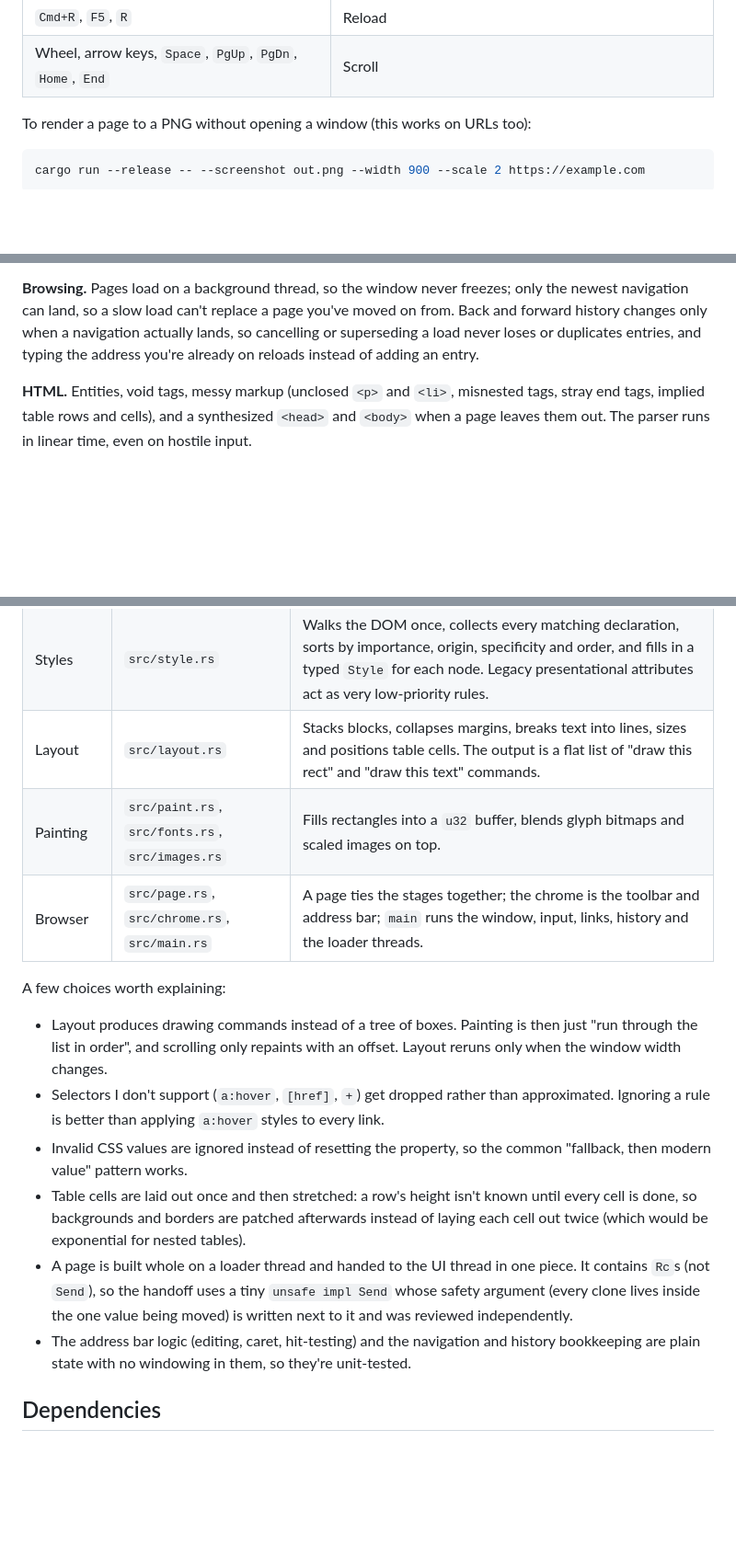
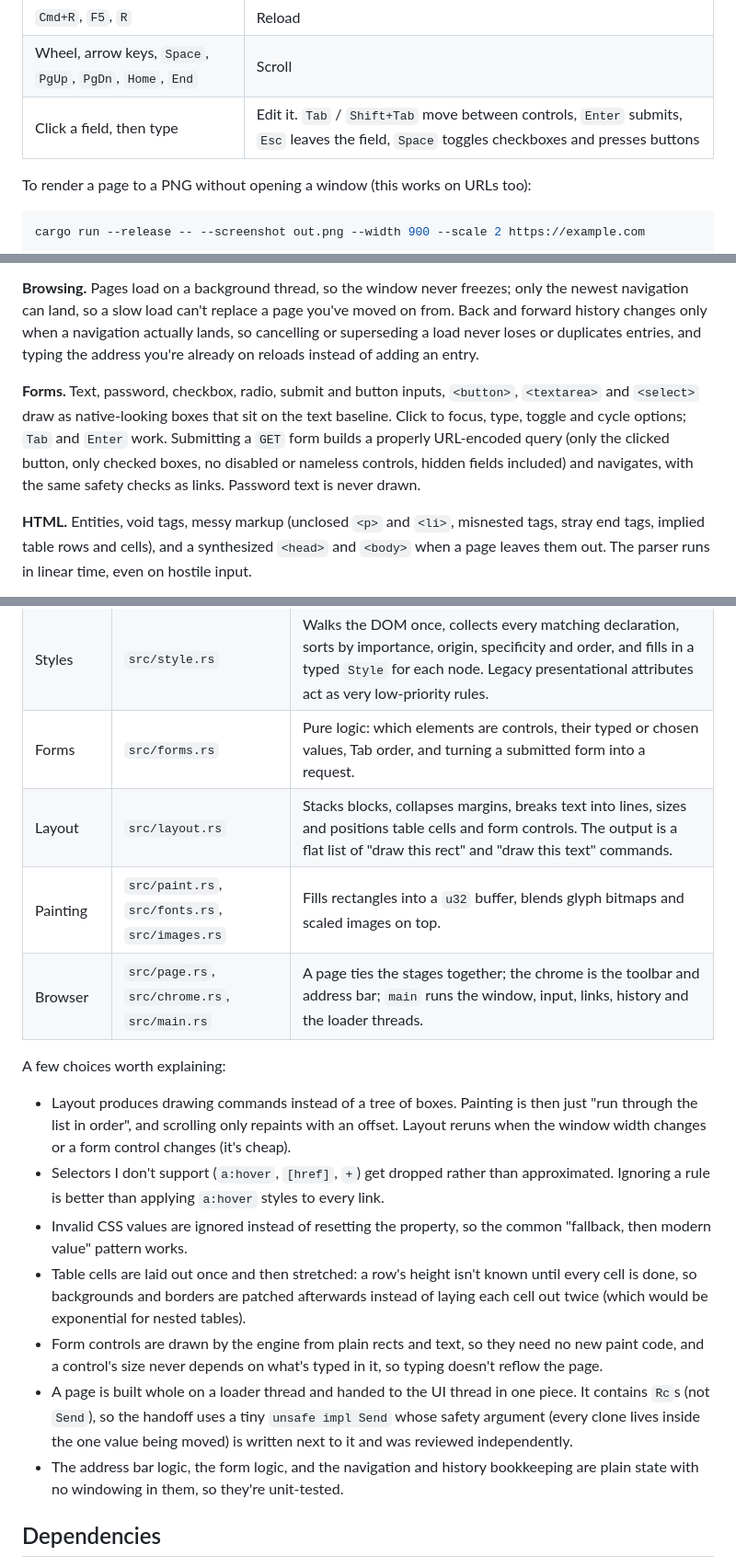
Before and after one commit to aditya20-b/mybrowser, a Markdown page: README.md, 3 parts joined by grey strips. Shown at 92% size. Rendered like a GitHub page; blank space fills up the shorter version.

```diff
--- a/README.md
+++ b/README.md
@@ -32,6 +33,7 @@ The window has a toolbar with back, forward and reload buttons and an address ba
 | `Cmd+[`, `Cmd+]`, `Alt+←`, `Alt+→`, `Backspace` | Back and forward |
 | `Cmd+R`, `F5`, `R` | Reload |
 | Wheel, arrow keys, `Space`, `PgUp`, `PgDn`, `Home`, `End` | Scroll |
+| Click a field, then type | Edit it. `Tab` / `Shift+Tab` move between controls, `Enter` submits, `Esc` leaves the field, `Space` toggles checkboxes and presses buttons |
 
 To render a page to a PNG without opening a window (this works on URLs too):
 
@@ -46,6 +48,8 @@ One heads-up: fonts are loaded from the macOS system font folder (see `src/fonts
 **Networking.** It loads `http://` and `https://` pages (TLS through rustls, gzip, redirects, timeouts, a size limit), as well as local files and `data:` URLs. Stylesheets and images are fetched in parallel by a small worker pool with a deadline. A session **cookie jar** is shared by every request: cookies are scoped by host and path, sent back on later requests and across redirects, expire, and are never written to disk. It honours `<base href>`, decodes UTF-8, UTF-16, Latin-1 and Windows-1252 text, and shows readable pages for plain text, images and errors (including HTTP 404s with their bodies). A web page can't load local files or send you to one.
 
 **Browsing.** Pages load on a background thread, so the window never freezes; only the newest navigation can land, so a slow load can't replace a page you've moved on from. Back and forward history changes only when a navigation actually lands, so cancelling or superseding a load never loses or duplicates entries, and typing the address you're already on reloads instead of adding an entry.
+
+**Forms.** Text, password, checkbox, radio, submit and button inputs, `<button>`, `<textarea>` and `<select>` draw as native-looking boxes that sit on the text baseline. Click to focus, type, toggle and cycle options; `Tab` and `Enter` work. Submitting a `GET` form builds a properly URL-encoded query (only the clicked button, only checked boxes, no disabled or nameless controls, hidden fields included) and navigates, with the same safety checks as links. Password text is never drawn.
 
 **HTML.** Entities, void tags, messy markup (unclosed `<p>` and `<li>`, misnested tags, stray end tags, implied table rows and cells), and a synthesized `<head>` and `<body>` when a page leaves them out. The parser runs in linear time, even on hostile input.
 
@@ -71,18 +75,20 @@ URL -> fetch -> HTML -> DOM --\
 | HTML to DOM | `src/html.rs`, `src/dom.rs` | One pass over the text with a stack of open elements. The DOM is a flat `Vec` of nodes that refer to each other by index, which keeps Rust's ownership rules out of the way. |
 | CSS parsing | `src/css.rs` | Parses rules, matches selectors right to left (with memoization so deep trees stay fast), and expands shorthands like `margin: 0 auto` into their individual properties up front. |
 | Styles | `src/style.rs` | Walks the DOM once, collects every matching declaration, sorts by importance, origin, specificity and order, and fills in a typed `Style` for each node. Legacy presentational attributes act as very low-priority rules. |
-| Layout | `src/layout.rs` | Stacks blocks, collapses margins, breaks text into lines, sizes and positions table cells. The output is a flat list of "draw this rect" and "draw this text" commands. |
+| Forms | `src/forms.rs` | Pure logic: which elements are controls, their typed or chosen values, Tab order, and turning a submitted form into a request. |
+| Layout | `src/layout.rs` | Stacks blocks, collapses margins, breaks text into lines, sizes and positions table cells and form controls. The output is a flat list of "draw this rect" and "draw this text" commands. |
 | Painting | `src/paint.rs`, `src/fonts.rs`, `src/images.rs` | Fills rectangles into a `u32` buffer, blends glyph bitmaps and scaled images on top. |
 | Browser | `src/page.rs`, `src/chrome.rs`, `src/main.rs` | A page ties the stages together; the chrome is the toolbar and address bar; `main` runs the window, input, links, history and the loader threads. |
 
 A few choices worth explaining:
 
-- Layout produces drawing commands instead of a tree of boxes. Painting is then just "run through the list in order", and scrolling only repaints with an offset. Layout reruns only when the window width changes.
+- Layout produces drawing commands instead of a tree of boxes. Painting is then just "run through the list in order", and scrolling only repaints with an offset. Layout reruns when the window width changes or a form control changes (it's cheap).
 - Selectors I don't support (`a:hover`, `[href]`, `+`) get dropped rather than approximated. Ignoring a rule is better than applying `a:hover` styles to every link.
 - Invalid CSS values are ignored instead of resetting the property, so the common "fallback, then modern value" pattern works.
 - Table cells are laid out once and then stretched: a row's height isn't known until every cell is done, so backgrounds and borders are patched afterwards instead of laying each cell out twice (which would be exponential for nested tables).
+- Form controls are drawn by the engine from plain rects and text, so they need no new paint code, and a control's size never depends on what's typed in it, so typing doesn't reflow the page.
 - A page is built whole on a loader thread and handed to the UI thread in one piece. It contains `Rc`s (not `Send`), so the handoff uses a tiny `unsafe impl Send` whose safety argument (every clone lives inside the one value being moved) is written next to it and was reviewed independently.
-- The address bar logic (editing, caret, hit-testing) and the navigation and history bookkeeping are plain state with no windowing in them, so they're unit-tested.
+- The address bar logic, the form logic, and the navigation and history bookkeeping are plain state with no windowing in them, so they're unit-tested.
 
 ## Dependencies
 
```
Also changed, not shown: other parts of README.md (+11 -8 lines), docs/forms.png (added), 5 other files.
